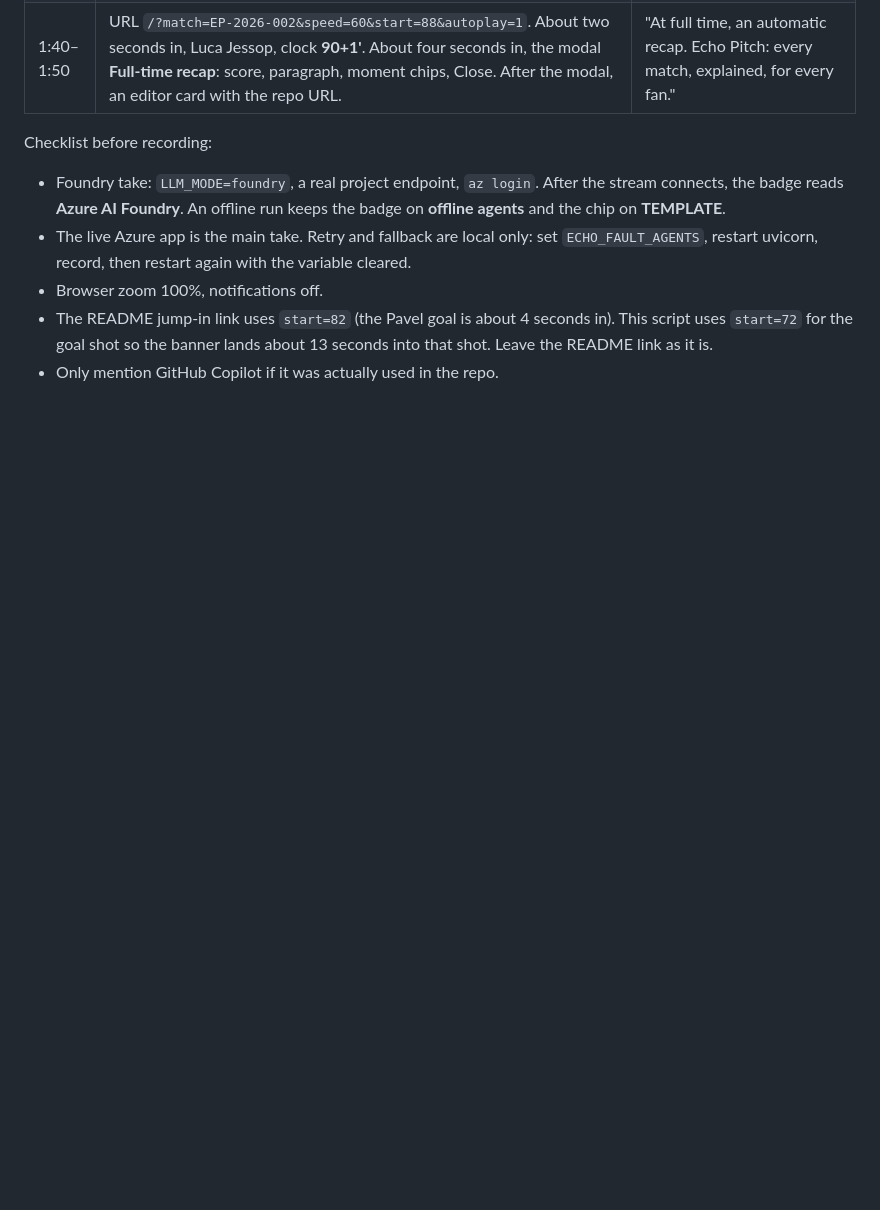
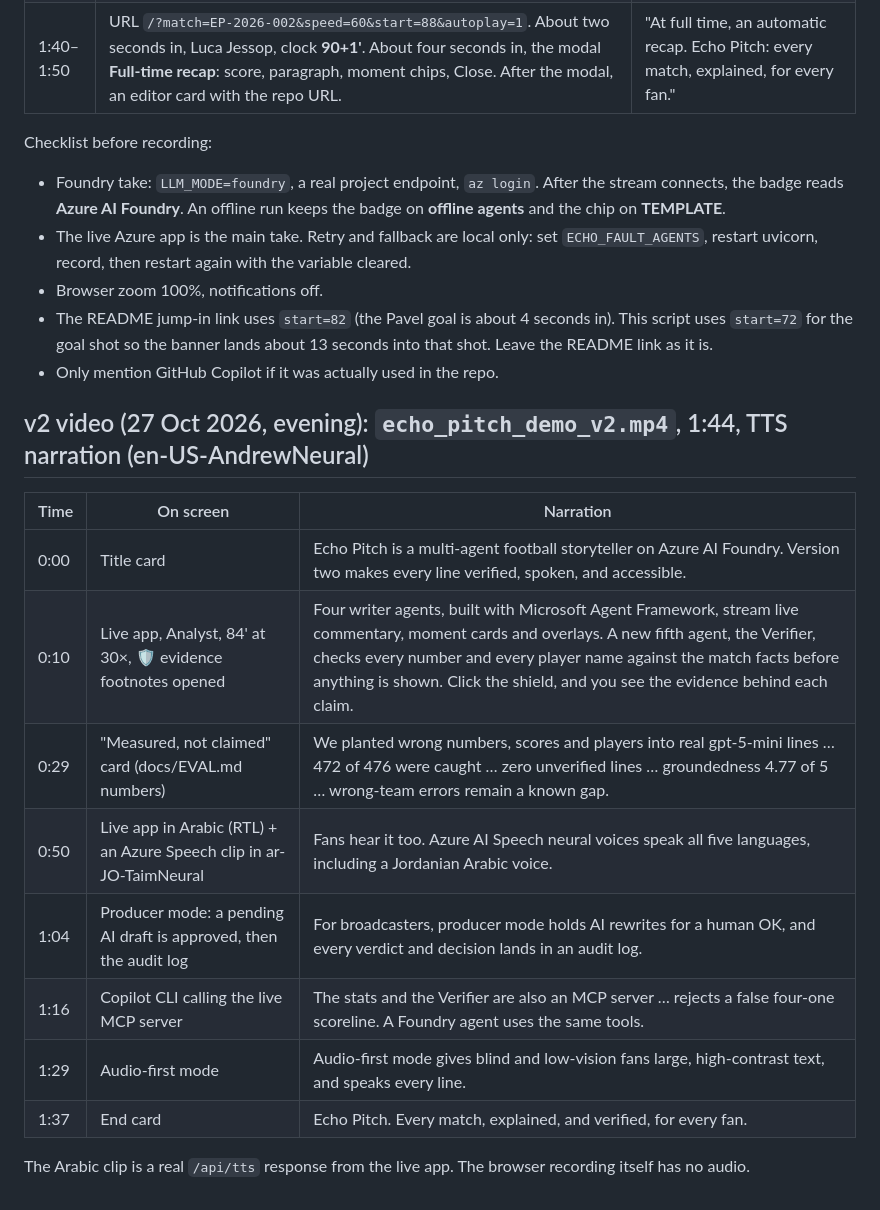
Before and after one commit to ismael-De/echo-pitch, a Markdown page: docs/video_script.md, the part around the change. Drawn GitHub-style; blank space fills up the shorter version.

Commit message:
docs: v2 demo video script

```diff
--- a/docs/video_script.md
+++ b/docs/video_script.md
@@ -27,3 +27,18 @@ Checklist before recording:
 - Browser zoom 100%, notifications off.
 - The README jump-in link uses `start=82` (the Pavel goal is about 4 seconds in). This script uses `start=72` for the goal shot so the banner lands about 13 seconds into that shot. Leave the README link as it is.
 - Only mention GitHub Copilot if it was actually used in the repo.
+
+## v2 video (27 Oct 2026, evening): `echo_pitch_demo_v2.mp4`, 1:44, TTS narration (en-US-AndrewNeural)
+
+| Time | On screen | Narration |
+|---|---|---|
+| 0:00 | Title card | Echo Pitch is a multi-agent football storyteller on Azure AI Foundry. Version two makes every line verified, spoken, and accessible. |
+| 0:10 | Live app, Analyst, 84' at 30×, 🛡 evidence footnotes opened | Four writer agents, built with Microsoft Agent Framework, stream live commentary, moment cards and overlays. A new fifth agent, the Verifier, checks every number and every player name against the match facts before anything is shown. Click the shield, and you see the evidence behind each claim. |
+| 0:29 | "Measured, not claimed" card (docs/EVAL.md numbers) | We planted wrong numbers, scores and players into real gpt-5-mini lines … 472 of 476 were caught … zero unverified lines … groundedness 4.77 of 5 … wrong-team errors remain a known gap. |
+| 0:50 | Live app in Arabic (RTL) + an Azure Speech clip in ar-JO-TaimNeural | Fans hear it too. Azure AI Speech neural voices speak all five languages, including a Jordanian Arabic voice. |
+| 1:04 | Producer mode: a pending AI draft is approved, then the audit log | For broadcasters, producer mode holds AI rewrites for a human OK, and every verdict and decision lands in an audit log. |
+| 1:16 | Copilot CLI calling the live MCP server | The stats and the Verifier are also an MCP server … rejects a false four-one scoreline. A Foundry agent uses the same tools. |
+| 1:29 | Audio-first mode | Audio-first mode gives blind and low-vision fans large, high-contrast text, and speaks every line. |
+| 1:37 | End card | Echo Pitch. Every match, explained, and verified, for every fan. |
+
+The Arabic clip is a real `/api/tts` response from the live app. The browser recording itself has no audio.
```
